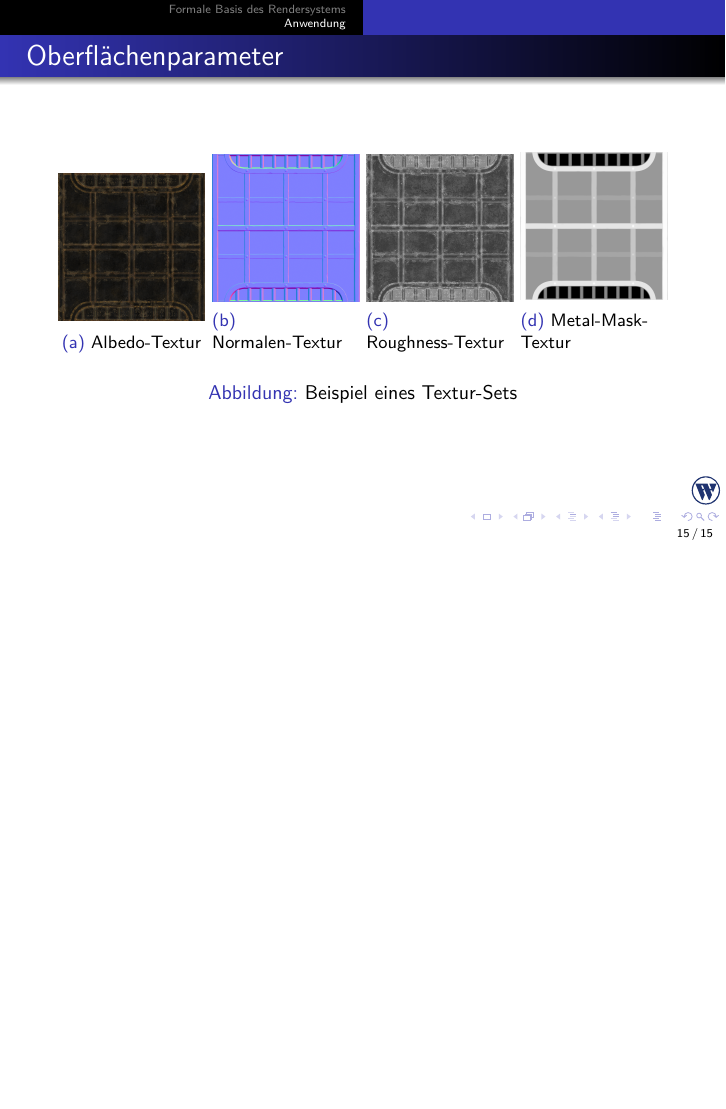
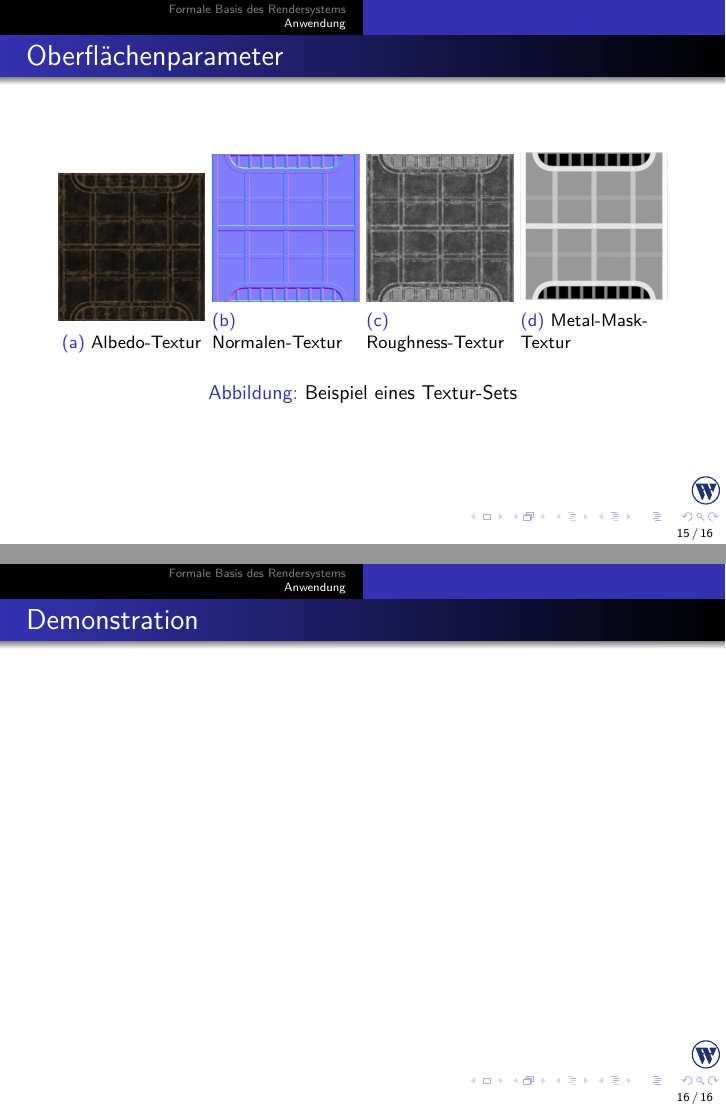
Before and after one commit to MaxDaten/master-thesis, LaTeX slides (2015-06-02-presentation/presentation-master.tex): page 23 of 23 before the commit and pages 23 and 24 of 24 after it, the two joined at a grey line, the shorter picture padded with empty space. Compiled offline with pdfLaTeX.

Commit message:
Demonstration frame

```diff
--- a/2015-06-02-presentation/presentation-master.tex
+++ b/2015-06-02-presentation/presentation-master.tex
@@ -217,5 +217,9 @@ fmap odd (sumAndPrintInput 0) :: MealyT IO Int Bool
 
 \end{frame}
 
+\begin{frame}
+  \frametitle{Demonstration}
+\end{frame}
+
 
 \end{document}
```
